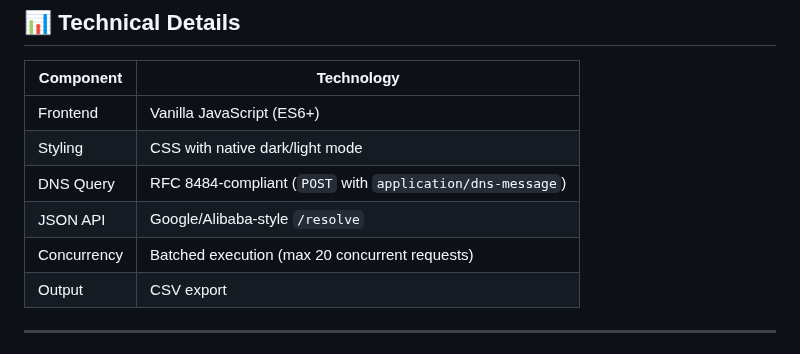
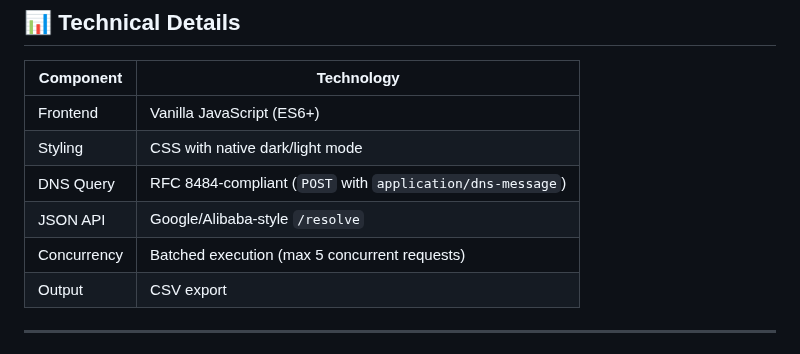
Before and after one commit to Viktor45/race, a Markdown page: README.md, the part around the change. Rendered like a GitHub page.

Commit message:
fix batch size (5 = happy browser)

```diff
--- a/README.md
+++ b/README.md
@@ -96,7 +96,7 @@ If no `servers.txt` is provided, the tool uses a curated list of **200+ public D
 | Styling     | CSS with native dark/light mode                            |
 | DNS Query   | RFC 8484-compliant (`POST` with `application/dns-message`) |
 | JSON API    | Google/Alibaba-style `/resolve`                            |
-| Concurrency | Batched execution (max 20 concurrent requests)             |
+| Concurrency | Batched execution (max 5 concurrent requests)              |
 | Output      | CSV export                                                 |
 
 ---
```
